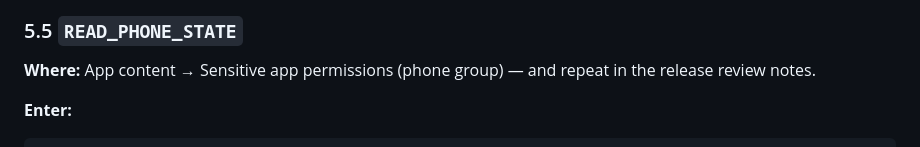
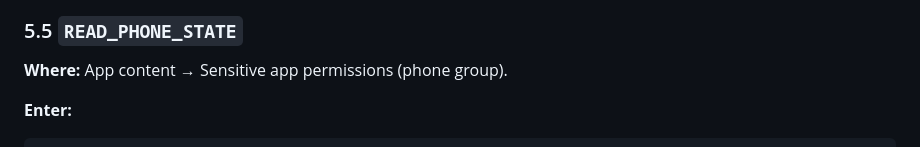
Before and after one commit to Inrego/SpeakrApp, a Markdown page: docs/play-store/SUBMISSION-RUNBOOK.md, the part around one of its changes. Rendered like a GitHub page.

```diff
--- a/docs/play-store/SUBMISSION-RUNBOOK.md
+++ b/docs/play-store/SUBMISSION-RUNBOOK.md
@@ -825,8 +825,7 @@ does not run.
 
 ### 5.5 `READ_PHONE_STATE`
 
-**Where:** App content → Sensitive app permissions (phone group) — and repeat in
-the release review notes.
+**Where:** App content → Sensitive app permissions (phone group).
 
 **Enter:**
 
```
Also changed, not shown: other parts of docs/play-store/SUBMISSION-RUNBOOK.md (+20 -10 lines), docs/play-store/permissions-declaration.md (+4 -3 lines).
